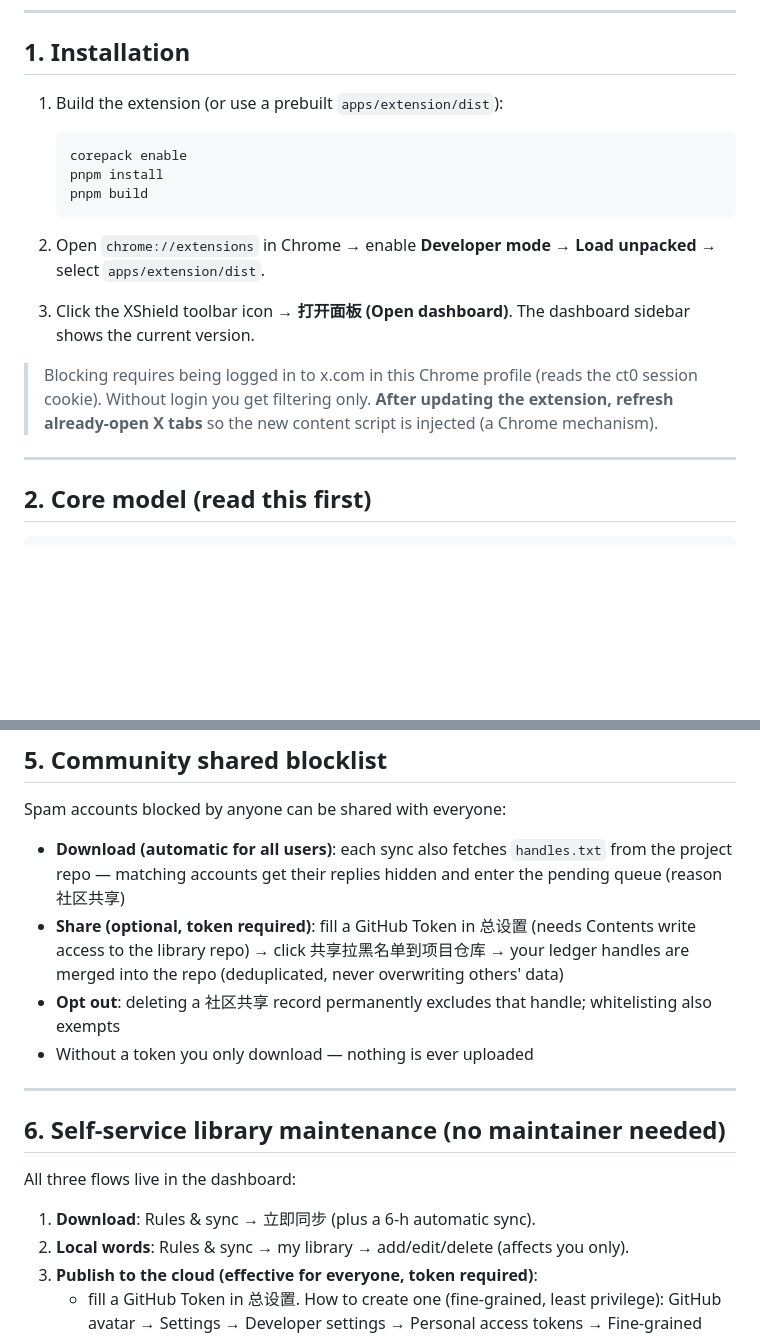
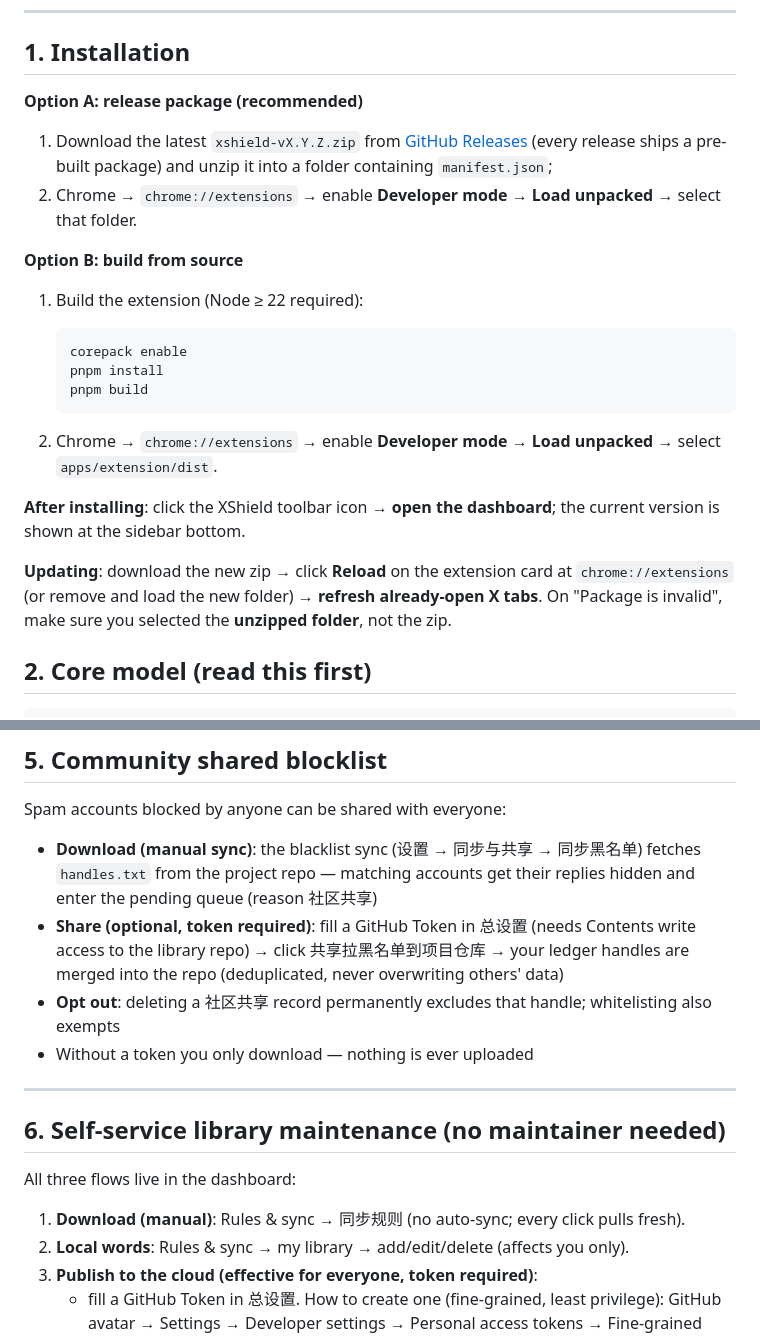
Before and after one commit to smthdagg/XShield, a Markdown page: docs/USER_GUIDE.en.md, 2 parts joined by grey strips. Drawn GitHub-style; blank space fills up the shorter version.

````diff
--- a/docs/USER_GUIDE.en.md
+++ b/docs/USER_GUIDE.en.md
@@ -8,7 +8,14 @@ X(Twitter) comment spam blocking + trigger-list auto-blocking + community shared
 
 ## 1. Installation
 
-1. Build the extension (or use a prebuilt `apps/extension/dist`):
+**Option A: release package (recommended)**
+
+1. Download the latest `xshield-vX.Y.Z.zip` from [GitHub Releases](https://github.com/smthdagg/XShield/releases) (every release ships a pre-built package) and unzip it into a folder containing `manifest.json`;
+2. Chrome → `chrome://extensions` → enable **Developer mode** → **Load unpacked** → select that folder.
+
+**Option B: build from source**
+
+1. Build the extension (Node ≥ 22 required):
 
    ```
    corepack enable
@@ -16,14 +23,11 @@ X(Twitter) comment spam blocking + trigger-list auto-blocking + community shared
    pnpm build
    ```
 
-2. Open `chrome://extensions` in Chrome → enable **Developer mode** → **Load unpacked** → select `apps/extension/dist`.
+2. Chrome → `chrome://extensions` → enable **Developer mode** → **Load unpacked** → select `apps/extension/dist`.
 
-3. Click the XShield toolbar icon → **打开面板 (Open dashboard)**. The dashboard sidebar shows the current version.
+**After installing**: click the XShield toolbar icon → **open the dashboard**; the current version is shown at the sidebar bottom.
 
-> Blocking requires being logged in to x.com in this Chrome profile (reads the ct0 session cookie). Without login you get filtering only.
-> **After updating the extension, refresh already-open X tabs** so the new content script is injected (a Chrome mechanism).
-
----
+**Updating**: download the new zip → click **Reload** on the extension card at `chrome://extensions` (or remove and load the new folder) → **refresh already-open X tabs**. On "Package is invalid", make sure you selected the **unzipped folder**, not the zip.
 
 ## 2. Core model (read this first)
 
@@ -96,7 +100,7 @@ Notes:
 
 Spam accounts blocked by anyone can be shared with everyone:
 
-- **Download (automatic for all users)**: each sync also fetches `handles.txt` from the project repo — matching accounts get their replies hidden and enter the pending queue (reason 社区共享)
+- **Download (manual sync)**: the blacklist sync (设置 → 同步与共享 → 同步黑名单) fetches `handles.txt` from the project repo — matching accounts get their replies hidden and enter the pending queue (reason 社区共享)
 - **Share (optional, token required)**: fill a GitHub Token in 总设置 (needs Contents write access to the library repo) → click 共享拉黑名单到项目仓库 → your ledger handles are merged into the repo (deduplicated, never overwriting others' data)
 - **Opt out**: deleting a 社区共享 record permanently excludes that handle; whitelisting also exempts
 - Without a token you only download — nothing is ever uploaded
@@ -107,7 +111,7 @@ Spam accounts blocked by anyone can be shared with everyone:
 
 All three flows live in the dashboard:
 
-1. **Download**: Rules & sync → 立即同步 (plus a 6-h automatic sync).
+1. **Download (manual)**: Rules & sync → 同步规则 (no auto-sync; every click pulls fresh).
 2. **Local words**: Rules & sync → my library → add/edit/delete (affects you only).
 3. **Publish to the cloud (effective for everyone, token required)**:
    - fill a GitHub Token in 总设置. How to create one (fine-grained, least
````
Also changed, not shown: README.md (+58 -10 lines), docs/USER_GUIDE.zh-CN.md (+11 -2 lines).
